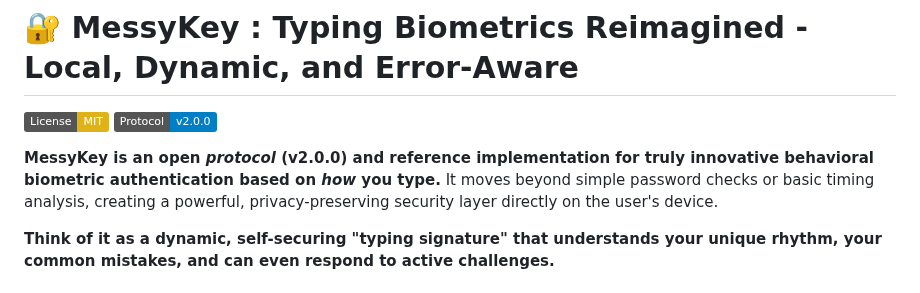
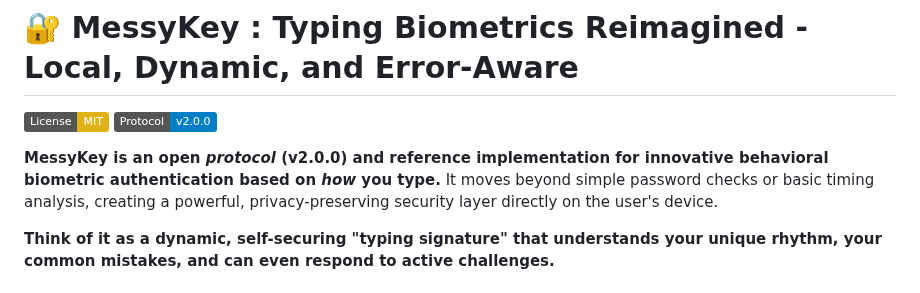
Before and after one commit to Hulupeep/messykey, a Markdown page: README.md, the part around the change. GitHub-like rendering; badges without logos.

```diff
--- a/README.md
+++ b/README.md
@@ -3,7 +3,7 @@
 [![License: MIT](https://img.shields.io/badge/License-MIT-yellow.svg)](https://opensource.org/licenses/MIT)
 [![Protocol Version: 2.0.0](https://img.shields.io/badge/Protocol-v2.0.0-blue.svg)](protocol.md)
 
-**MessyKey is an open *protocol* (v2.0.0) and reference implementation for truly innovative behavioral biometric authentication based on *how* you type.** It moves beyond simple password checks or basic timing analysis, creating a powerful, privacy-preserving security layer directly on the user's device.
+**MessyKey is an open *protocol* (v2.0.0) and reference implementation for innovative behavioral biometric authentication based on *how* you type.** It moves beyond simple password checks or basic timing analysis, creating a powerful, privacy-preserving security layer directly on the user's device.
 
 **Think of it as a dynamic, self-securing "typing signature" that understands your unique rhythm, your common mistakes, and can even respond to active challenges.**
 
```
